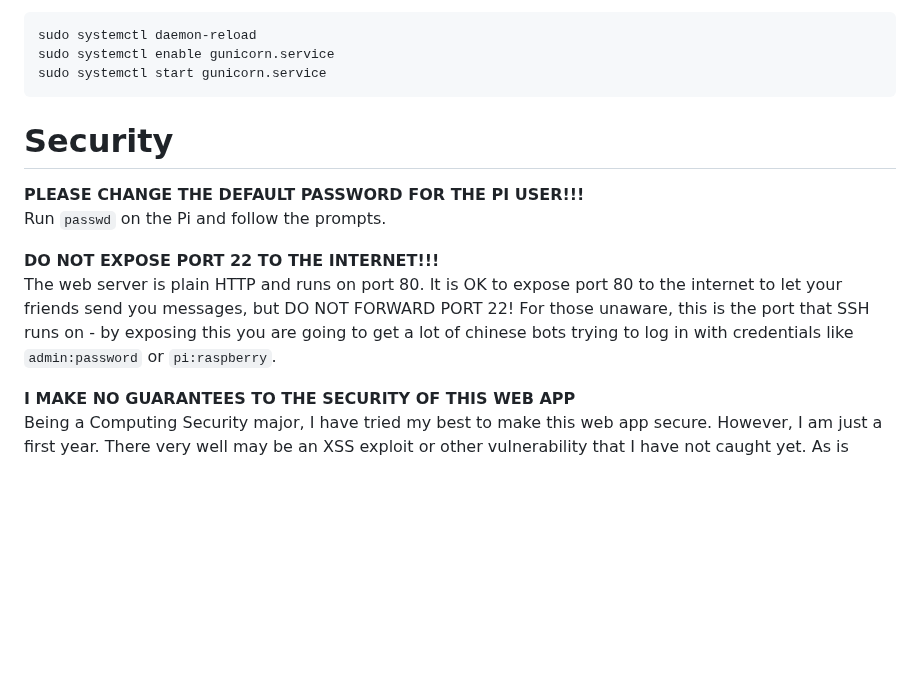
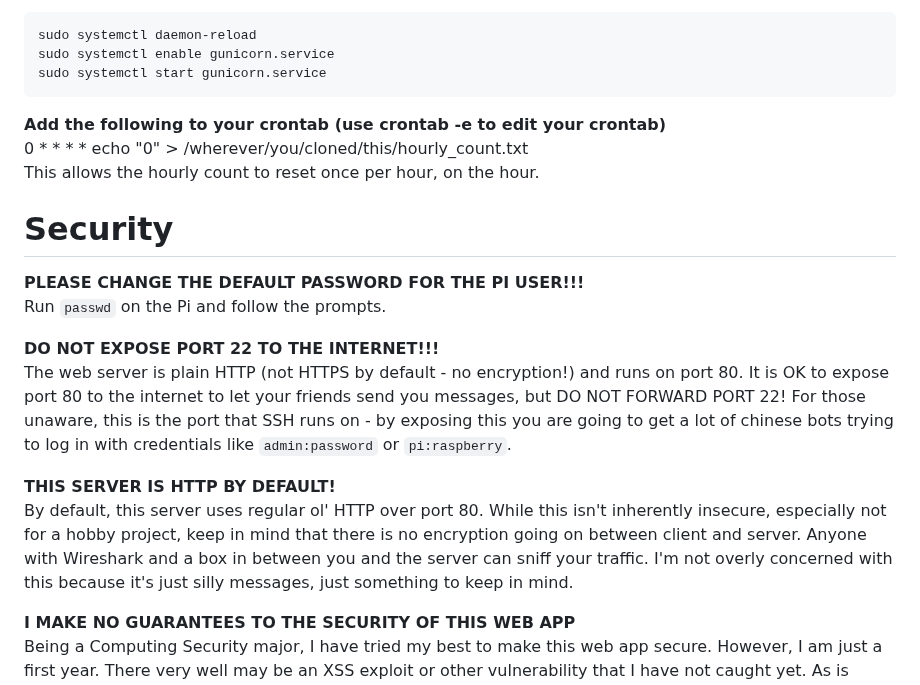
Before and after one commit to CWright2022/iot_thermal_printer, a Markdown page: README.md, the part around the change. Rendered like a GitHub page; blank space fills up the shorter version.

Commit message:
update readme with crontab instructions and http disclaimer

```diff
--- a/README.md
+++ b/README.md
@@ -60,12 +60,20 @@ Obviously, replace `/wherever/you/cloned/the/repo` with the path to `app.py`.
     sudo systemctl daemon-reload
     sudo systemctl enable gunicorn.service
     sudo systemctl start gunicorn.service
+
+**Add the following to your crontab (use crontab -e to edit your crontab)**
+0 * * * * echo "0" > /wherever/you/cloned/this/hourly_count.txt
+This allows the hourly count to reset once per hour, on the hour.
+
 # Security
 **PLEASE CHANGE THE DEFAULT PASSWORD FOR THE PI USER!!!**
 Run `passwd` on the Pi and follow the prompts.
 
 **DO NOT EXPOSE PORT 22 TO THE INTERNET!!!**
-The web server is plain HTTP and runs on port 80. It is OK to expose port 80 to the internet to let your friends send you messages, but DO NOT FORWARD PORT 22! For those unaware, this is the port that SSH runs on - by exposing this you are going to get a lot of chinese bots trying to log in with credentials like `admin:password` or `pi:raspberry`.
+The web server is plain HTTP (not HTTPS by default - no encryption!) and runs on port 80. It is OK to expose port 80 to the internet to let your friends send you messages, but DO NOT FORWARD PORT 22! For those unaware, this is the port that SSH runs on - by exposing this you are going to get a lot of chinese bots trying to log in with credentials like `admin:password` or `pi:raspberry`.
+
+**THIS SERVER IS HTTP BY DEFAULT!**
+By default, this server uses regular ol' HTTP over port 80. While this isn't inherently insecure, especially not for a hobby project, keep in mind that there is no encryption going on between client and server. Anyone with Wireshark and a box in between you and the server can sniff your traffic. I'm not overly concerned with this because it's just silly messages, just something to keep in mind.
 
 **I MAKE NO GUARANTEES TO THE SECURITY OF THIS WEB APP**
 Being a Computing Security major, I have tried my best to make this web app secure. However, I am just a first year. There very well may be an XSS exploit or other vulnerability that I have not caught yet. As is such, I make no guarantees to the security of this application and assume no responsibility if your Pi is hacked as a result of running my app.
```
